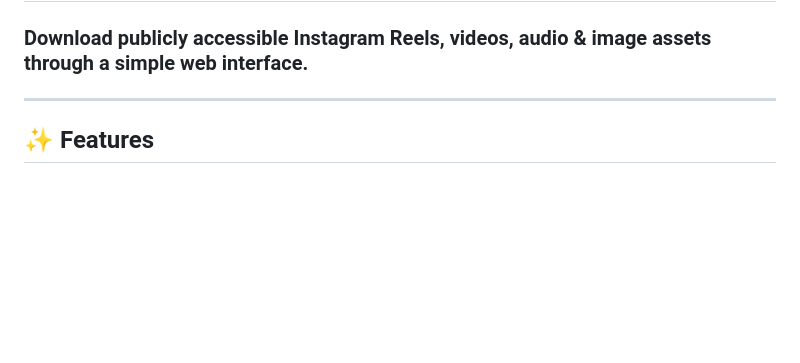
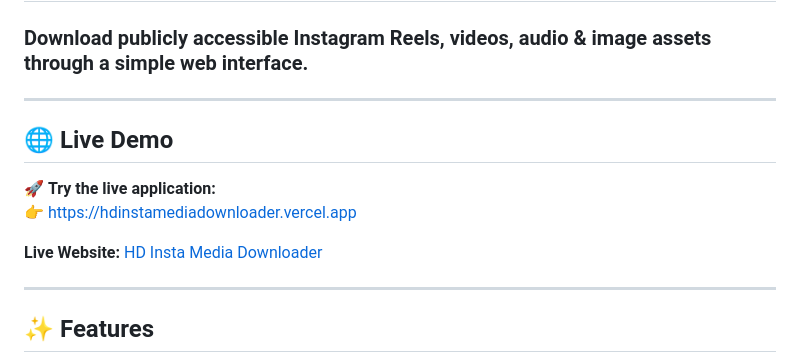
Before and after one commit to SRIGANTH-K/reels-downloader, a Markdown page: README.md, the part around the change. Drawn GitHub-style; blank space fills up the shorter version.

Commit message:
Add live demo section to README
Added a section for live demo and website link.

```diff
--- a/README.md
+++ b/README.md
@@ -1,6 +1,15 @@
 # 🎬 Instagram Reels Downloader
 
 ### Download publicly accessible Instagram Reels, videos, audio & image assets through a simple web interface.
+
+---
+
+## 🌐 Live Demo
+
+🚀 **Try the live application:**
+👉 [https://hdinstamediadownloader.vercel.app](https://hdinstamediadownloader.vercel.app)
+
+**Live Website:** [HD Insta Media Downloader](https://hdinstamediadownloader.vercel.app)
 
 ---
 
```
